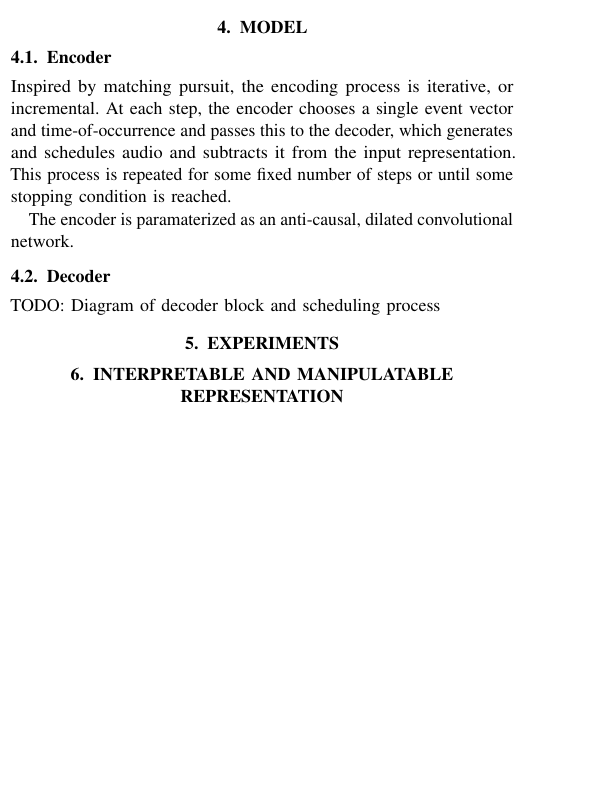
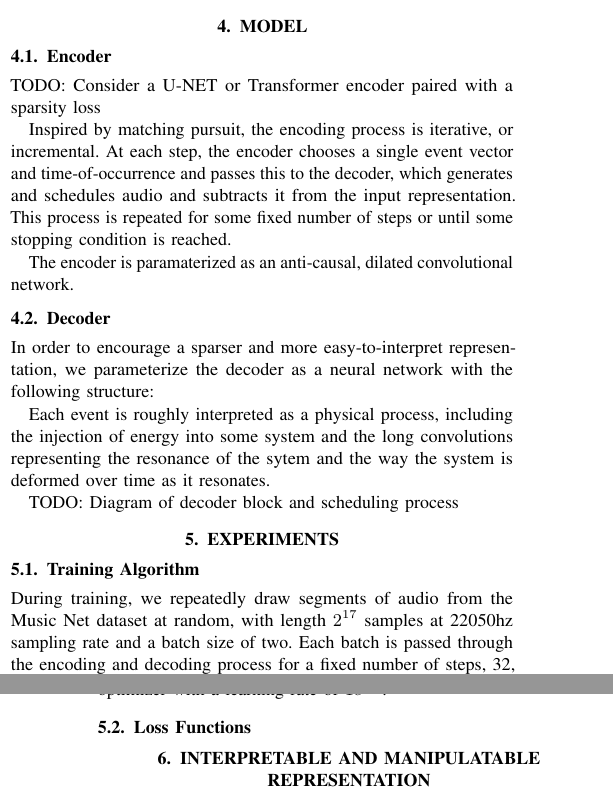
Before and after one commit to JohnVinyard/sparse-interpretable-audio, a LaTeX paper (paper/WASPAA2025_paper_template.tex): part of one column of page 1 of 4 before the commit and two parts of the columns of pages 1 and 2 of 4 after it, the two joined at a grey line, cut so that both start at the same text, the shorter picture padded with empty space. Compiled offline with pdfLaTeX; a missing font is replaced by an installed copy or a similar font; a LaTeX package or settings file that is missing is left out.

Commit message:
Start to add content on the training process

```diff
--- a/paper/WASPAA2025_paper_template.tex
+++ b/paper/WASPAA2025_paper_template.tex
@@ -83,13 +84,13 @@ silence, trailing applause, and incidental human sounds throughout
 (coughs, movement, etc).
 
 
-
-
 \section{Model}
 \label{sec:model}
 
 \subsection{Encoder}
 \label{ssec:encoder}
+
+TODO: Consider a U-NET or Transformer encoder paired with a sparsity loss
 
 Inspired by matching pursuit, the encoding process is iterative, or incremental.
 At each step, the encoder chooses a single event vector and time-of-occurrence and passes this
@@ -111,10 +112,30 @@ The encoder is paramaterized as an anti-causal, dilated convolutional network.
 \subsection{Decoder}
 \label{ssec:decoder}
 
+In order to encourage a sparser and more easy-to-interpret representation, we
+parameterize the decoder as a neural network with the following structure:
+
+Each event is roughly interpreted as a physical process, including the injection of
+energy into some system and the long convolutions representing the resonance of the sytem and the
+way the system is deformed over time as it resonates.
+
 TODO: Diagram of decoder block and scheduling process
 
 \section{Experiments}
 \label{sec:experiments}
+
+\subsection{Training Algorithm}
+\label{ssec:training}
+
+During training, we repeatedly draw segments of audio from the Music Net dataset at random, with
+length ${2^{17}}$ samples at 22050hz sampling rate and a batch size of two.  Each batch is passed through
+the encoding and decoding process for a fixed number of steps, 32, in our case, and then an iterative loss
+is computed, encouraging each step to have removed as much energy (expressed as the L1 norm) from the
+signal as possible.  This loss is minimized using the Adam optimizer with a learning rate of ${1e^{-4}}$.
+
+
+\subsection{Loss Functions}
+\label{ssec:loss_functions}
 
 \section{Interpretable and Manipulatable Representation}
 \label{sec:interpretable_representation}
```
Also changed, not shown: paper/WASPAA2025_paper_template.pdf, paper/WASPAA2025_paper_template.tex (1 more changed lines), 5 other files.
